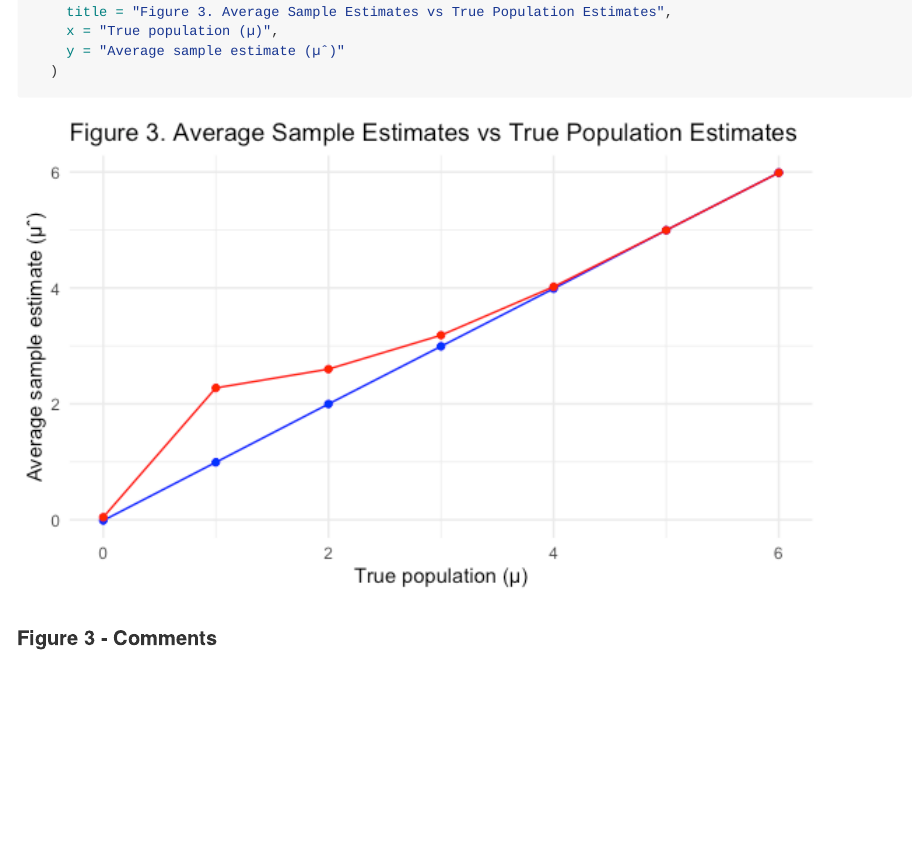
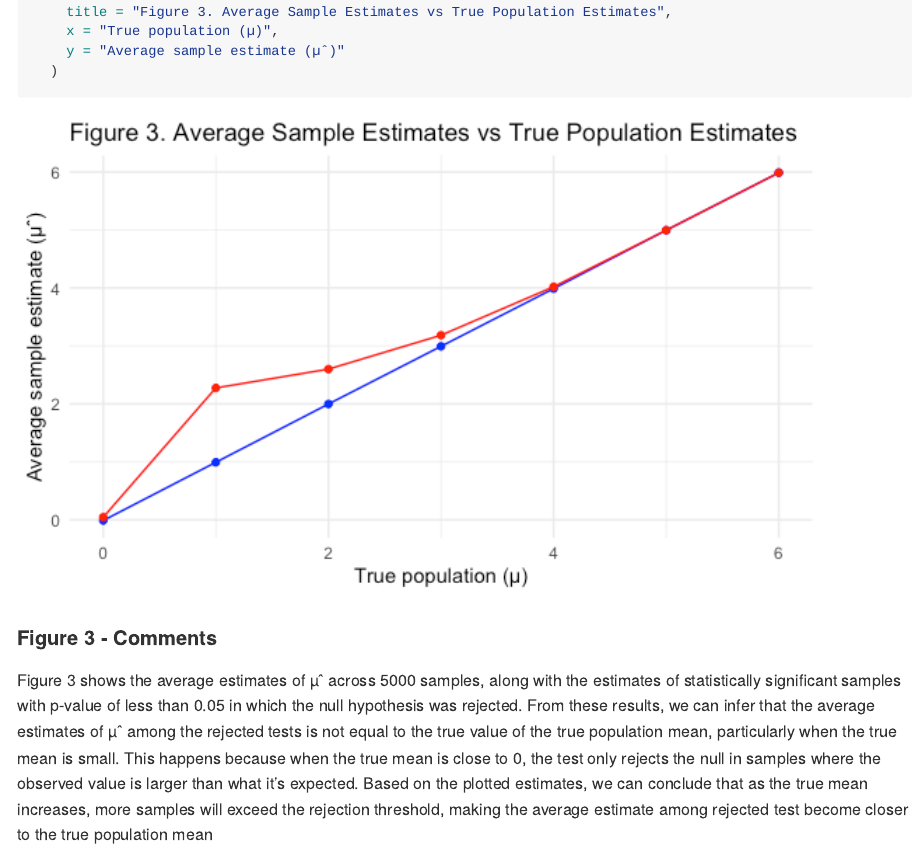
Before and after one commit to sergozoria/p8105_hw5_smo2147, an R Markdown document (p8105_hw5_smo2147.Rmd): the page in a window 1100 px wide, from 6040 px down. The pictures show the output file p8105_hw5_smo2147.md that the author committed with the source, drawn offline in the style of GitHub.

Commit message:
Figure 3 comments on avg estimates vs true pop mean

````diff
--- a/p8105_hw5_smo2147.Rmd
+++ b/p8105_hw5_smo2147.Rmd
@@ -184,3 +184,5 @@ avg_est_summ |>
 ```
 
 #### Figure 3 - Comments
+
+Figure 3 shows the average estimates of µˆ across 5000 samples, along with the estimates of statistically significant samples with p-value of less than 0.05 in which the null hypothesis was rejected. From these results, we can infer that the average estimates of µˆ among the rejected tests is not equal to the true value of the true population mean, particularly when the true mean is small. This happens because when the true mean is close to 0, the test only rejects the null in samples where the observed value is larger than what it's expected. Based on the plotted estimates, we can conclude that as the true mean increases, more samples will exceed the rejection threshold, making the average estimate among rejected test become closer to the true population mean
````
Also changed, not shown: p8105_hw5_smo2147.md.
